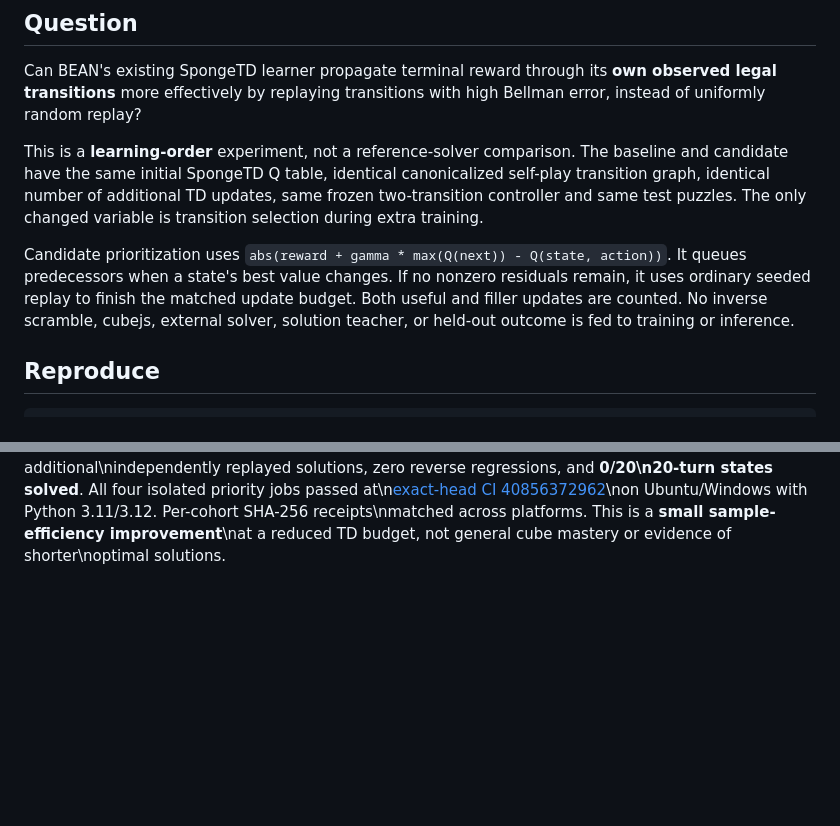
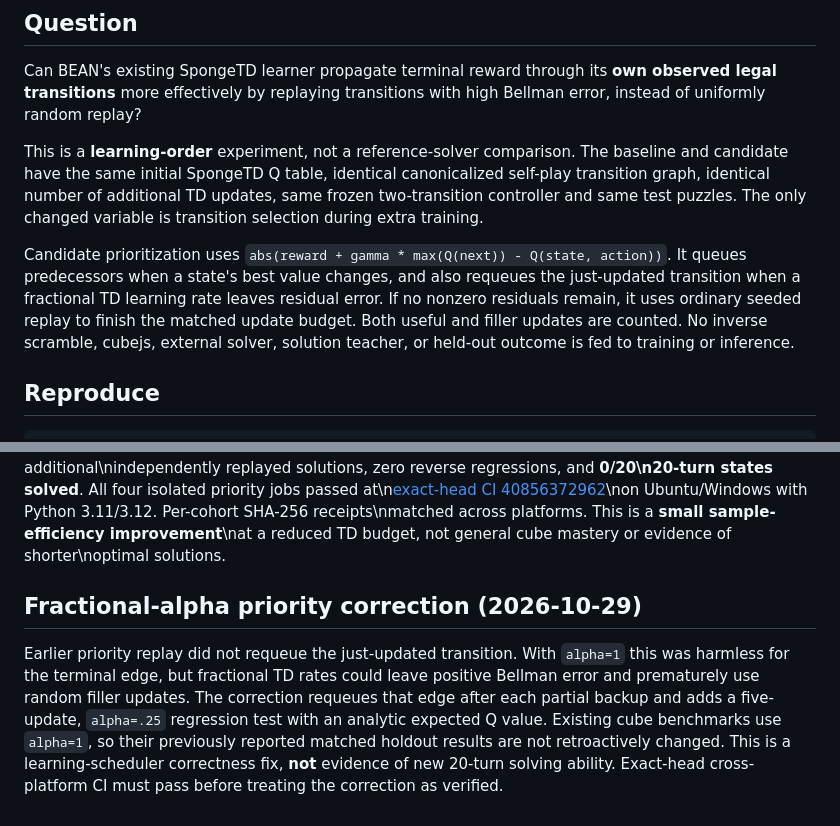
Before and after one commit to danieloculus0-bot/BEAN, a Markdown page: experiments/cognitive_gauntlet/RUBIKS_PRIORITIZED_TD.md, 2 parts joined by grey strips. Rendered like a GitHub page; blank space fills up the shorter version.

Commit message:
Document fractional-rate prioritized TD correctness fix and limits

```diff
--- a/experiments/cognitive_gauntlet/RUBIKS_PRIORITIZED_TD.md
+++ b/experiments/cognitive_gauntlet/RUBIKS_PRIORITIZED_TD.md
@@ -16,9 +16,10 @@ updates, same frozen two-transition controller and same test puzzles.
 The only changed variable is transition selection during extra training.
 
 Candidate prioritization uses `abs(reward + gamma * max(Q(next)) - Q(state, action))`.
-It queues predecessors when a state's best value changes. If no nonzero
-residuals remain, it uses ordinary seeded replay to finish the matched update
-budget. Both useful and filler updates are counted. No inverse scramble,
+It queues predecessors when a state's best value changes, and also requeues
+the just-updated transition when a fractional TD learning rate leaves residual
+error. If no nonzero residuals remain, it uses ordinary seeded replay to finish
+the matched update budget. Both useful and filler updates are counted. No inverse scramble,
 cubejs, external solver, solution teacher, or held-out outcome is fed to
 training or inference.
 
@@ -70,3 +71,15 @@ seeds 9000 to 9009 and 10000 to 10009. It tests whether priority matters
 before both methods have had thousands of backups. These new cohorts are not
 reused from the first negative result, and the first negative receipts remain
 unchanged. The low-budget results are **33/95 candidate solved versus 27/95 baseline**\nacross 95 eligible held-out states (5 excluded): cohort 9000 was 15/50\nversus 13/50; cohort 10000 was 18/45 versus 14/45. Six additional\nindependently replayed solutions, zero reverse regressions, and **0/20\n20-turn states solved**. All four isolated priority jobs passed at\n[exact-head CI 40856372962](https://github.com/danieloculus0-bot/BEAN/actions/runs/40856372962)\non Ubuntu/Windows with Python 3.11/3.12. Per-cohort SHA-256 receipts\nmatched across platforms. This is a **small sample-efficiency improvement**\nat a reduced TD budget, not general cube mastery or evidence of shorter\noptimal solutions.
+
+## Fractional-alpha priority correction (2026-10-29)
+
+Earlier priority replay did not requeue the just-updated transition. With
+`alpha=1` this was harmless for the terminal edge, but fractional TD rates
+could leave positive Bellman error and prematurely use random filler updates.
+The correction requeues that edge after each partial backup and adds a
+five-update, `alpha=.25` regression test with an analytic expected Q value.
+Existing cube benchmarks use `alpha=1`, so their previously reported matched
+holdout results are not retroactively changed. This is a learning-scheduler
+correctness fix, **not** evidence of new 20-turn solving ability. Exact-head
+cross-platform CI must pass before treating the correction as verified.
```
